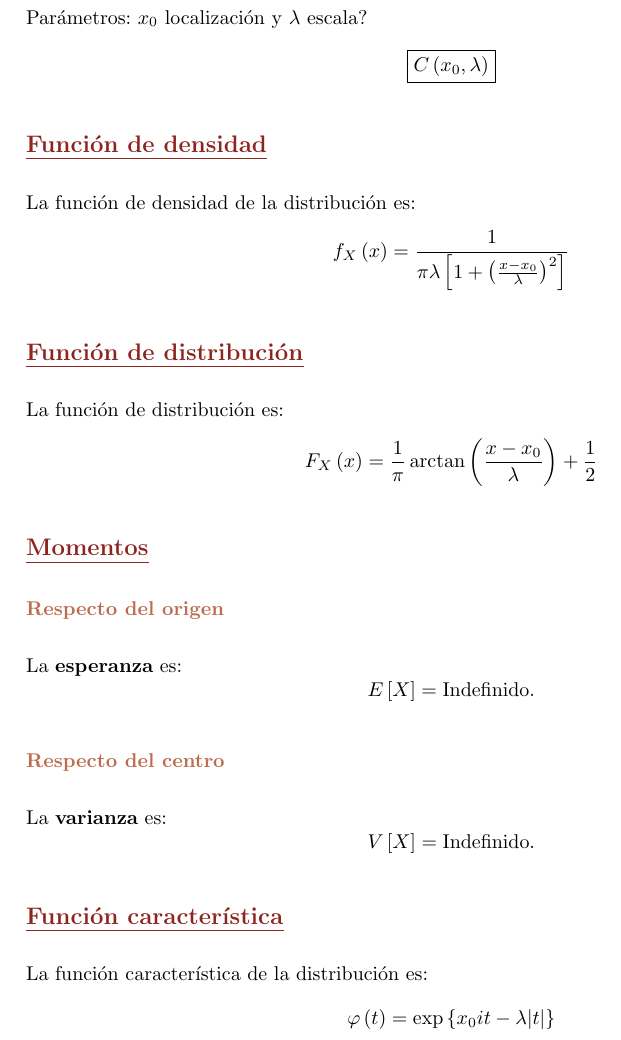
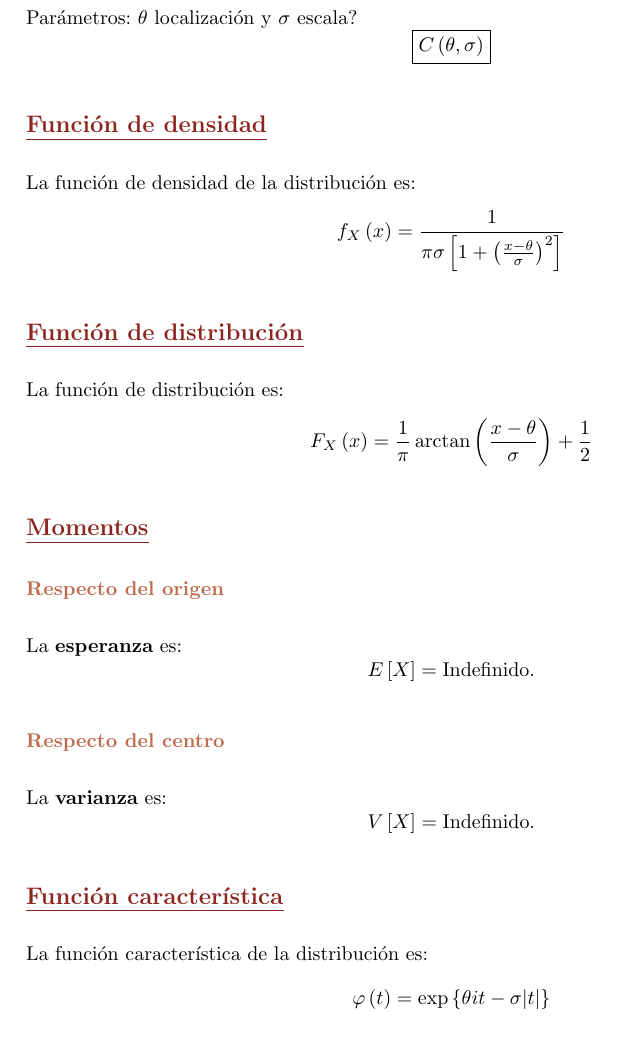
Before and after one commit to MarioCalvarro/Distribuciones, a LaTeX book (Distribuciones.tex, which reads tex/Cauchy.tex): part of page 13 of 22, cut so that both start at the same text. Compiled offline with pdfLaTeX.

Commit message:
Fix parametros

```diff
--- a/tex/Cauchy.tex
+++ b/tex/Cauchy.tex
@@ -1,20 +1,20 @@
 \section{Cauchy}
 \label{sec:cauchy}
-Parámetros: $x_0$ localización y $\lambda$ escala?
+Parámetros: $\theta$ localización y $\sigma$ escala?
 \[
-\boxed{C\left( x_0, \lambda \right)}
+\boxed{C\left( \theta, \sigma \right)}
 \]
 
 \subsection{Función de densidad}
 La función de densidad de la distribución es:
 \[
-f_X \left( x \right) = \frac{1}{\pi \lambda \left[ 1 + \left( \frac{x - x_0}{\lambda} \right)^2 \right]}
+f_X \left( x \right) = \frac{1}{\pi \sigma \left[ 1 + \left( \frac{x - \theta}{\sigma} \right)^2 \right]}
 \]
 
 \subsection{Función de distribución}
 La función de distribución es:
 \[
-F_X\left( x \right) = \frac{1}{\pi} \arctan \left( \frac{x - x_0}{\lambda} \right) + \frac{1}{2}
+F_X\left( x \right) = \frac{1}{\pi} \arctan \left( \frac{x - \theta}{\sigma} \right) + \frac{1}{2}
 \]
 
 \subsection{Momentos}
@@ -33,7 +33,7 @@ La \textbf{varianza} es:
 \subsection{Función característica}
 La función característica de la distribución es:
 \[
-\varphi\left( t \right) = \exp\left\{ x_0 i t - \lambda \lvert t \rvert \right\}
+\varphi\left( t \right) = \exp\left\{ \theta i t - \sigma \lvert t \rvert \right\}
 \]
 
 %\subsection{Otras características de interés}
```
